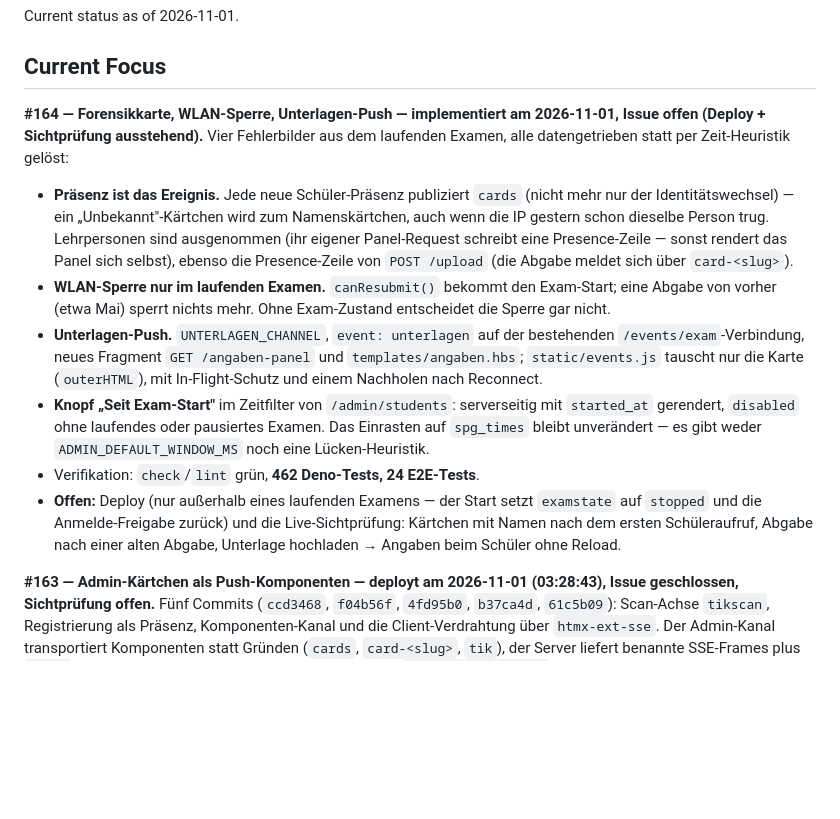
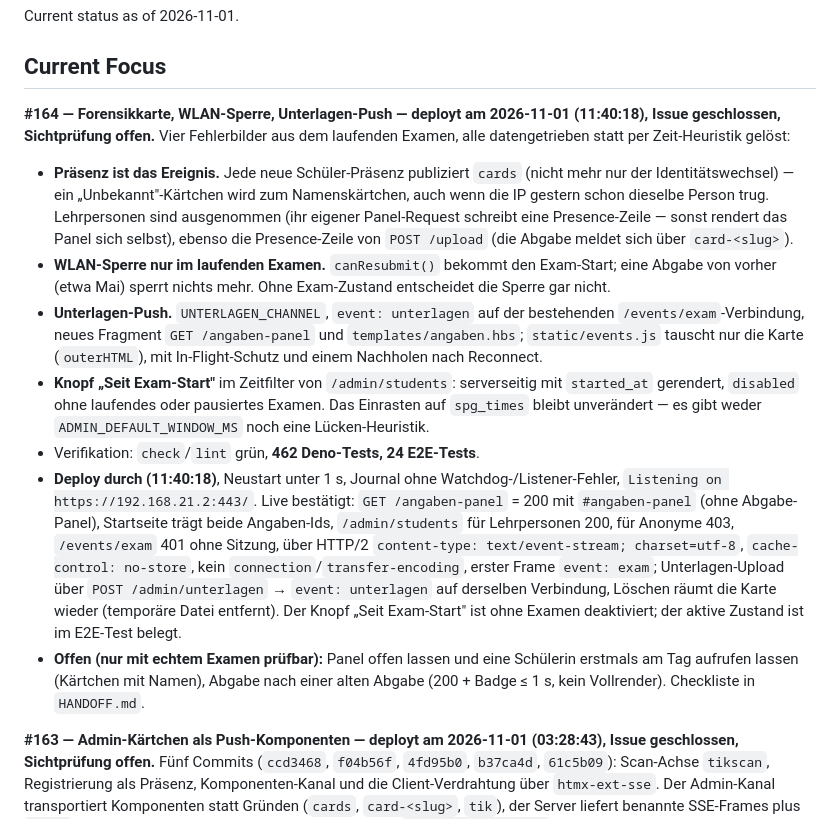
Before and after one commit to georgernstgraf/uploadthing, a Markdown page: docs/ai/STATE.md, the part around the change. GitHub-like rendering; blank space fills up the shorter version.

Commit message:
Doku: #164 deployt (11:40:18), Live-Prüfung protokolliert (#164)

```diff
--- a/docs/ai/STATE.md
+++ b/docs/ai/STATE.md
@@ -4,8 +4,8 @@ Current status as of 2026-11-01.
 
 ## Current Focus
 
-**#164 — Forensikkarte, WLAN-Sperre, Unterlagen-Push — implementiert am
-2026-11-01, Issue offen (Deploy + Sichtprüfung ausstehend).**
+**#164 — Forensikkarte, WLAN-Sperre, Unterlagen-Push — deployt am
+2026-11-01 (11:40:18), Issue geschlossen, Sichtprüfung offen.**
 Vier Fehlerbilder aus dem laufenden Examen, alle datengetrieben statt per
 Zeit-Heuristik gelöst:
 
@@ -29,11 +29,22 @@ Zeit-Heuristik gelöst:
   pausiertes Examen. Das Einrasten auf `spg_times` bleibt unverändert —
   es gibt weder `ADMIN_DEFAULT_WINDOW_MS` noch eine Lücken-Heuristik.
 - Verifikation: `check`/`lint` grün, **462 Deno-Tests, 24 E2E-Tests**.
-- **Offen:** Deploy (nur außerhalb eines laufenden Examens — der Start
-  setzt `examstate` auf `stopped` und die Anmelde-Freigabe zurück) und die
-  Live-Sichtprüfung: Kärtchen mit Namen nach dem ersten Schüleraufruf,
-  Abgabe nach einer alten Abgabe, Unterlage hochladen → Angaben beim
-  Schüler ohne Reload.
+- **Deploy durch (11:40:18)**, Neustart unter 1 s, Journal ohne
+  Watchdog-/Listener-Fehler, `Listening on https://192.168.21.2:443/`.
+  Live bestätigt: `GET /angaben-panel` = 200 mit `#angaben-panel` (ohne
+  Abgabe-Panel), Startseite trägt beide Angaben-Ids, `/admin/students`
+  für Lehrpersonen 200, für Anonyme 403, `/events/exam` 401 ohne Sitzung,
+  über HTTP/2 `content-type: text/event-stream; charset=utf-8`,
+  `cache-control: no-store`, kein `connection`/`transfer-encoding`,
+  erster Frame `event: exam`; Unterlagen-Upload über
+  `POST /admin/unterlagen` → `event: unterlagen` auf derselben
+  Verbindung, Löschen räumt die Karte wieder (temporäre Datei entfernt).
+  Der Knopf „Seit Exam-Start" ist ohne Examen deaktiviert; der aktive
+  Zustand ist im E2E-Test belegt.
+- **Offen (nur mit echtem Examen prüfbar):** Panel offen lassen und eine
+  Schülerin erstmals am Tag aufrufen lassen (Kärtchen mit Namen),
+  Abgabe nach einer alten Abgabe (200 + Badge ≤ 1 s, kein Vollrender).
+  Checkliste in `HANDOFF.md`.
 
 **#163 — Admin-Kärtchen als Push-Komponenten — deployt am 2026-11-01
 (03:28:43), Issue geschlossen, Sichtprüfung offen.**
```
Also changed, not shown: docs/ai/HANDOFF.md (+36 -25 lines).
